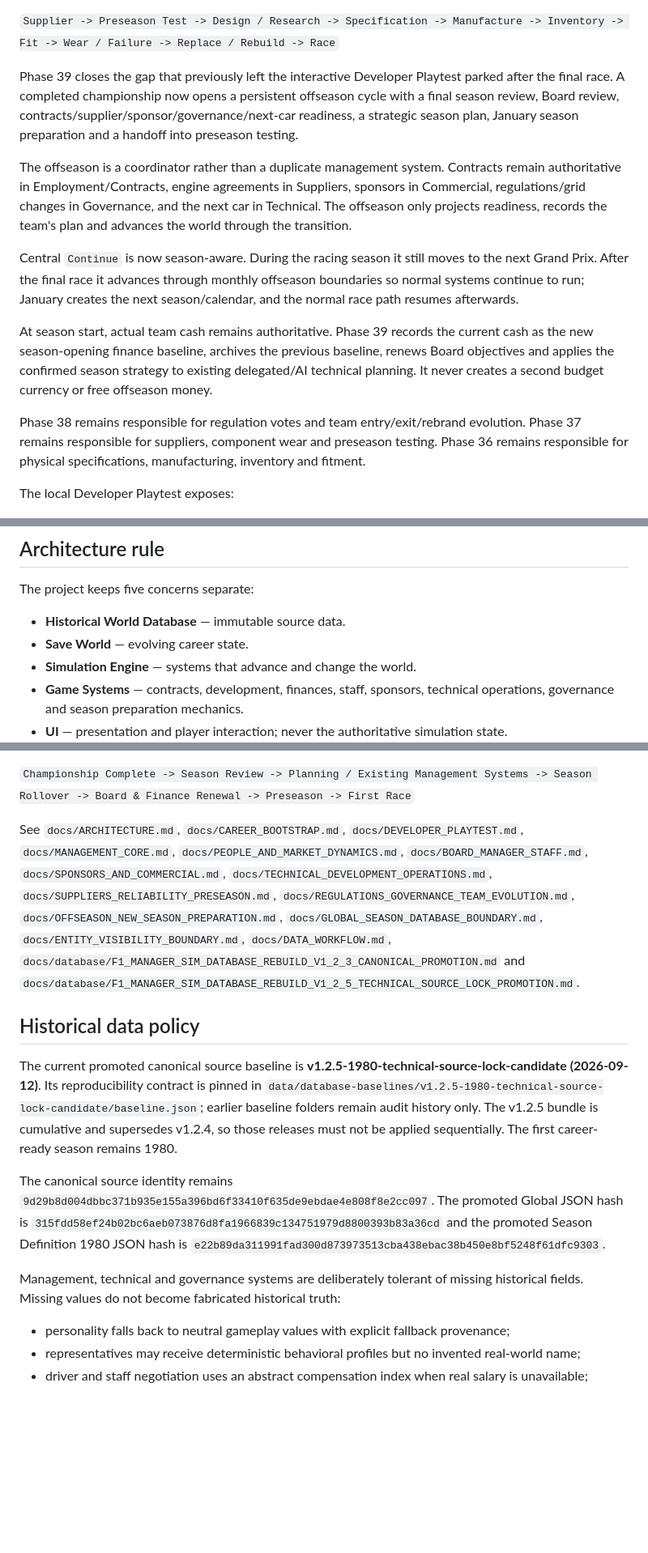
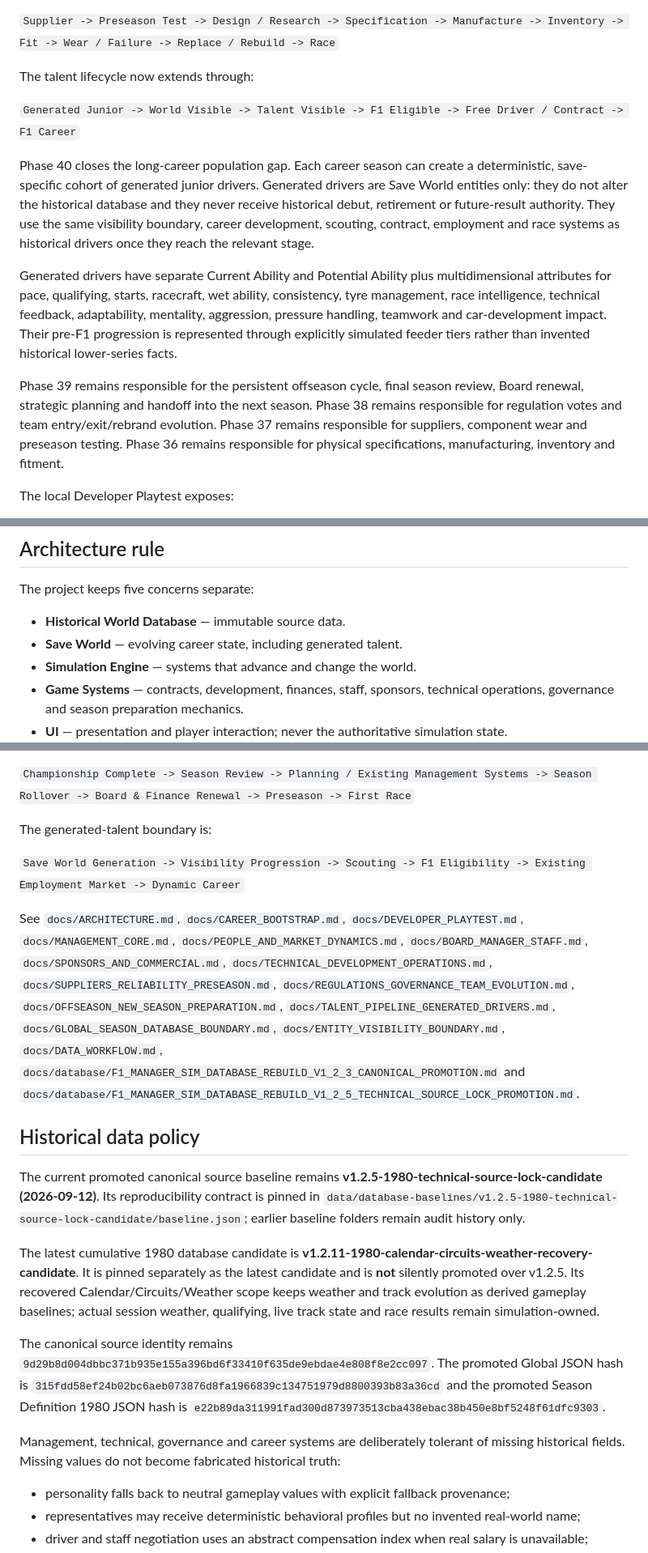
Before and after one commit to nakata5588/F1-Manager-Sim, a Markdown page: README.md, 3 parts joined by grey strips. Shown at 81% size. Rendered like a GitHub page; blank space fills up the shorter version.

Commit message:
Phase 40: document generated talent as current development phase

```diff
--- a/README.md
+++ b/README.md
@@ -22,15 +22,15 @@ The technical lifecycle extends through:
 
 `Supplier -> Preseason Test -> Design / Research -> Specification -> Manufacture -> Inventory -> Fit -> Wear / Failure -> Replace / Rebuild -> Race`
 
-Phase 39 closes the gap that previously left the interactive Developer Playtest parked after the final race. A completed championship now opens a persistent offseason cycle with a final season review, Board review, contracts/supplier/sponsor/governance/next-car readiness, a strategic season plan, January season preparation and a handoff into preseason testing.
+The talent lifecycle now extends through:
 
-The offseason is a coordinator rather than a duplicate management system. Contracts remain authoritative in Employment/Contracts, engine agreements in Suppliers, sponsors in Commercial, regulations/grid changes in Governance, and the next car in Technical. The offseason only projects readiness, records the team's plan and advances the world through the transition.
+`Generated Junior -> World Visible -> Talent Visible -> F1 Eligible -> Free Driver / Contract -> F1 Career`
 
-Central `Continue` is now season-aware. During the racing season it still moves to the next Grand Prix. After the final race it advances through monthly offseason boundaries so normal systems continue to run; January creates the next season/calendar, and the normal race path resumes afterwards.
+Phase 40 closes the long-career population gap. Each career season can create a deterministic, save-specific cohort of generated junior drivers. Generated drivers are Save World entities only: they do not alter the historical database and they never receive historical debut, retirement or future-result authority. They use the same visibility boundary, career development, scouting, contract, employment and race systems as historical drivers once they reach the relevant stage.
 
-At season start, actual team cash remains authoritative. Phase 39 records the current cash as the new season-opening finance baseline, archives the previous baseline, renews Board objectives and applies the confirmed season strategy to existing delegated/AI technical planning. It never creates a second budget currency or free offseason money.
+Generated drivers have separate Current Ability and Potential Ability plus multidimensional attributes for pace, qualifying, starts, racecraft, wet ability, consistency, tyre management, race intelligence, technical feedback, adaptability, mentality, aggression, pressure handling, teamwork and car-development impact. Their pre-F1 progression is represented through explicitly simulated feeder tiers rather than invented historical lower-series facts.
 
-Phase 38 remains responsible for regulation votes and team entry/exit/rebrand evolution. Phase 37 remains responsible for suppliers, component wear and preseason testing. Phase 36 remains responsible for physical specifications, manufacturing, inventory and fitment.
+Phase 39 remains responsible for the persistent offseason cycle, final season review, Board renewal, strategic planning and handoff into the next season. Phase 38 remains responsible for regulation votes and team entry/exit/rebrand evolution. Phase 37 remains responsible for suppliers, component wear and preseason testing. Phase 36 remains responsible for physical specifications, manufacturing, inventory and fitment.
 
 The local Developer Playtest exposes:
 
@@ -45,7 +45,7 @@ The local Developer Playtest exposes:
 The project keeps five concerns separate:
 
 - **Historical World Database** — immutable source data.
-- **Save World** — evolving career state.
+- **Save World** — evolving career state, including generated talent.
 - **Simulation Engine** — systems that advance and change the world.
 - **Game Systems** — contracts, development, finances, staff, sponsors, technical operations, governance and season preparation mechanics.
 - **UI** — presentation and player interaction; never the authoritative simulation state.
@@ -74,15 +74,21 @@ The season-transition boundary is:
 
 `Championship Complete -> Season Review -> Planning / Existing Management Systems -> Season Rollover -> Board & Finance Renewal -> Preseason -> First Race`
 
-See `docs/ARCHITECTURE.md`, `docs/CAREER_BOOTSTRAP.md`, `docs/DEVELOPER_PLAYTEST.md`, `docs/MANAGEMENT_CORE.md`, `docs/PEOPLE_AND_MARKET_DYNAMICS.md`, `docs/BOARD_MANAGER_STAFF.md`, `docs/SPONSORS_AND_COMMERCIAL.md`, `docs/TECHNICAL_DEVELOPMENT_OPERATIONS.md`, `docs/SUPPLIERS_RELIABILITY_PRESEASON.md`, `docs/REGULATIONS_GOVERNANCE_TEAM_EVOLUTION.md`, `docs/OFFSEASON_NEW_SEASON_PREPARATION.md`, `docs/GLOBAL_SEASON_DATABASE_BOUNDARY.md`, `docs/ENTITY_VISIBILITY_BOUNDARY.md`, `docs/DATA_WORKFLOW.md`, `docs/database/F1_MANAGER_SIM_DATABASE_REBUILD_V1_2_3_CANONICAL_PROMOTION.md` and `docs/database/F1_MANAGER_SIM_DATABASE_REBUILD_V1_2_5_TECHNICAL_SOURCE_LOCK_PROMOTION.md`.
+The generated-talent boundary is:
+
+`Save World Generation -> Visibility Progression -> Scouting -> F1 Eligibility -> Existing Employment Market -> Dynamic Career`
+
+See `docs/ARCHITECTURE.md`, `docs/CAREER_BOOTSTRAP.md`, `docs/DEVELOPER_PLAYTEST.md`, `docs/MANAGEMENT_CORE.md`, `docs/PEOPLE_AND_MARKET_DYNAMICS.md`, `docs/BOARD_MANAGER_STAFF.md`, `docs/SPONSORS_AND_COMMERCIAL.md`, `docs/TECHNICAL_DEVELOPMENT_OPERATIONS.md`, `docs/SUPPLIERS_RELIABILITY_PRESEASON.md`, `docs/REGULATIONS_GOVERNANCE_TEAM_EVOLUTION.md`, `docs/OFFSEASON_NEW_SEASON_PREPARATION.md`, `docs/TALENT_PIPELINE_GENERATED_DRIVERS.md`, `docs/GLOBAL_SEASON_DATABASE_BOUNDARY.md`, `docs/ENTITY_VISIBILITY_BOUNDARY.md`, `docs/DATA_WORKFLOW.md`, `docs/database/F1_MANAGER_SIM_DATABASE_REBUILD_V1_2_3_CANONICAL_PROMOTION.md` and `docs/database/F1_MANAGER_SIM_DATABASE_REBUILD_V1_2_5_TECHNICAL_SOURCE_LOCK_PROMOTION.md`.
 
 ## Historical data policy
 
-The current promoted canonical source baseline is **v1.2.5-1980-technical-source-lock-candidate (2026-09-12)**. Its reproducibility contract is pinned in `data/database-baselines/v1.2.5-1980-technical-source-lock-candidate/baseline.json`; earlier baseline folders remain audit history only. The v1.2.5 bundle is cumulative and supersedes v1.2.4, so those releases must not be applied sequentially. The first career-ready season remains 1980.
+The current promoted canonical source baseline remains **v1.2.5-1980-technical-source-lock-candidate (2026-09-12)**. Its reproducibility contract is pinned in `data/database-baselines/v1.2.5-1980-technical-source-lock-candidate/baseline.json`; earlier baseline folders remain audit history only.
+
+The latest cumulative 1980 database candidate is **v1.2.11-1980-calendar-circuits-weather-recovery-candidate**. It is pinned separately as the latest candidate and is **not** silently promoted over v1.2.5. Its recovered Calendar/Circuits/Weather scope keeps weather and track evolution as derived gameplay baselines; actual session weather, qualifying, live track state and race results remain simulation-owned.
 
 The canonical source identity remains `9d29b8d004dbbc371b935e155a396bd6f33410f635de9ebdae4e808f8e2cc097`. The promoted Global JSON hash is `315fdd58ef24b02bc6aeb073876d8fa1966839c134751979d8800393b83a36cd` and the promoted Season Definition 1980 JSON hash is `e22b89da311991fad300d873973513cba438ebac38b450e8bf5248f61dfc9303`.
 
-Management, technical and governance systems are deliberately tolerant of missing historical fields. Missing values do not become fabricated historical truth:
+Management, technical, governance and career systems are deliberately tolerant of missing historical fields. Missing values do not become fabricated historical truth:
 
 - personality falls back to neutral gameplay values with explicit fallback provenance;
 - representatives may receive deterministic behavioral profiles but no invented real-world name;
```
Also changed, not shown: other parts of README.md (+7 -4 lines).
